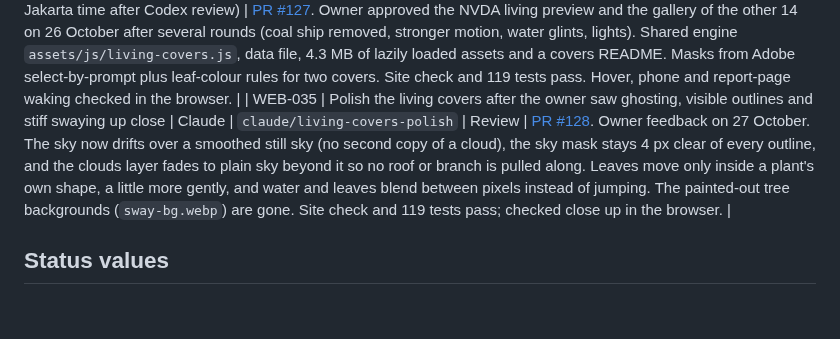
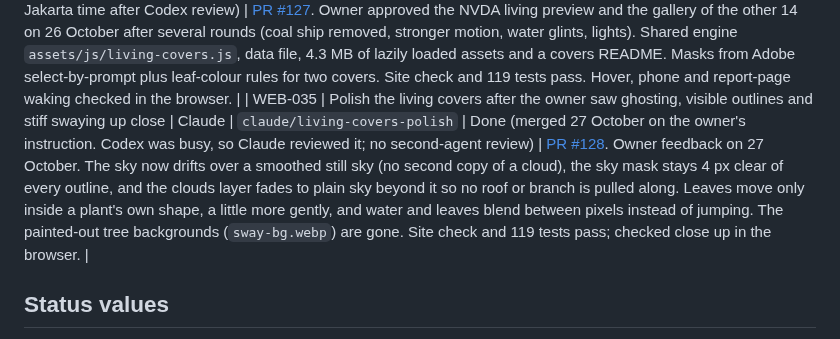
Before and after one commit to LonghandResearch/longhandresearch.github.io, a Markdown page: TASKS.md, the part around the change. Drawn GitHub-style; blank space fills up the shorter version.

Commit message:
Mark WEB-035 done
Co-Authored-By: Claude Opus 5.5 <noreply@anthropic.com>

```diff
--- a/TASKS.md
+++ b/TASKS.md
@@ -118,7 +118,7 @@ takeover authorization while Claude is unavailable.
 | RPT-020 | Publish the owner's NVIDIA initiation (BUY, target $285) as a PDF, with a cover and discovery records | Claude | `claude/nvda-initiation` | Done (owner instructed publication and merge on 25 October without a second-agent review, so QA-007 follows) | Claude checked the owner's PDF against the Q2 FY27 10-Q, the FY26 10-K, the CFO commentary, the 23 October close and the Treasury curve. All reported figures and internal arithmetic held. Eight fixes were made in the PDF itself because its source file was not on this computer: the omitted $105bn SB Energy guarantee, the $20bn third-party lease label, the missing FY30 $2bn equity commitment, the basis of the scenario returns, $216 to $215 to match Exhibit 36, a risk watch item and one article. A text and pixel diff confirmed nothing else changed. "Not a Cliff. The Road Goes On.", No. 016. Cover chosen by the owner, see `assets/img/research/covers/nvda-road-art.json`. NVIDIA joins the research graph as a NASDAQ listing with US geography. Site check and 116 tests pass. |
 | QA-007 | Independent review of RPT-020 against `QA.md`: the eight PDF fixes, the catalogue entry, key data and the research graph records. Not yet checked by Claude: the 17 November results date, customer capex figures, the Damodaran ERP and peer enterprise values | Codex | `codex/review-nvda` | Backlog | |
 | WEB-034 | Bring 15 report covers to life with their own clouds, water, trees and lights, installed on Home, Library and report pages | Claude | `claude/living-covers` | Done (merged 26 October Jakarta time after Codex review) | [PR #127](https://github.com/LonghandResearch/longhandresearch.github.io/pull/127). Owner approved the NVDA living preview and the gallery of the other 14 on 26 October after several rounds (coal ship removed, stronger motion, water glints, lights). Shared engine `assets/js/living-covers.js`, data file, 4.3 MB of lazily loaded assets and a covers README. Masks from Adobe select-by-prompt plus leaf-colour rules for two covers. Site check and 119 tests pass. Hover, phone and report-page waking checked in the browser. |
-| WEB-035 | Polish the living covers after the owner saw ghosting, visible outlines and stiff swaying up close | Claude | `claude/living-covers-polish` | Review | [PR #128](https://github.com/LonghandResearch/longhandresearch.github.io/pull/128). Owner feedback on 27 October. The sky now drifts over a smoothed still sky (no second copy of a cloud), the sky mask stays 4 px clear of every outline, and the clouds layer fades to plain sky beyond it so no roof or branch is pulled along. Leaves move only inside a plant's own shape, a little more gently, and water and leaves blend between pixels instead of jumping. The painted-out tree backgrounds (`sway-bg.webp`) are gone. Site check and 119 tests pass; checked close up in the browser. |
+| WEB-035 | Polish the living covers after the owner saw ghosting, visible outlines and stiff swaying up close | Claude | `claude/living-covers-polish` | Done (merged 27 October on the owner's instruction. Codex was busy, so Claude reviewed it; no second-agent review) | [PR #128](https://github.com/LonghandResearch/longhandresearch.github.io/pull/128). Owner feedback on 27 October. The sky now drifts over a smoothed still sky (no second copy of a cloud), the sky mask stays 4 px clear of every outline, and the clouds layer fades to plain sky beyond it so no roof or branch is pulled along. Leaves move only inside a plant's own shape, a little more gently, and water and leaves blend between pixels instead of jumping. The painted-out tree backgrounds (`sway-bg.webp`) are gone. Site check and 119 tests pass; checked close up in the browser. |
 
 ## Status values
 
```
